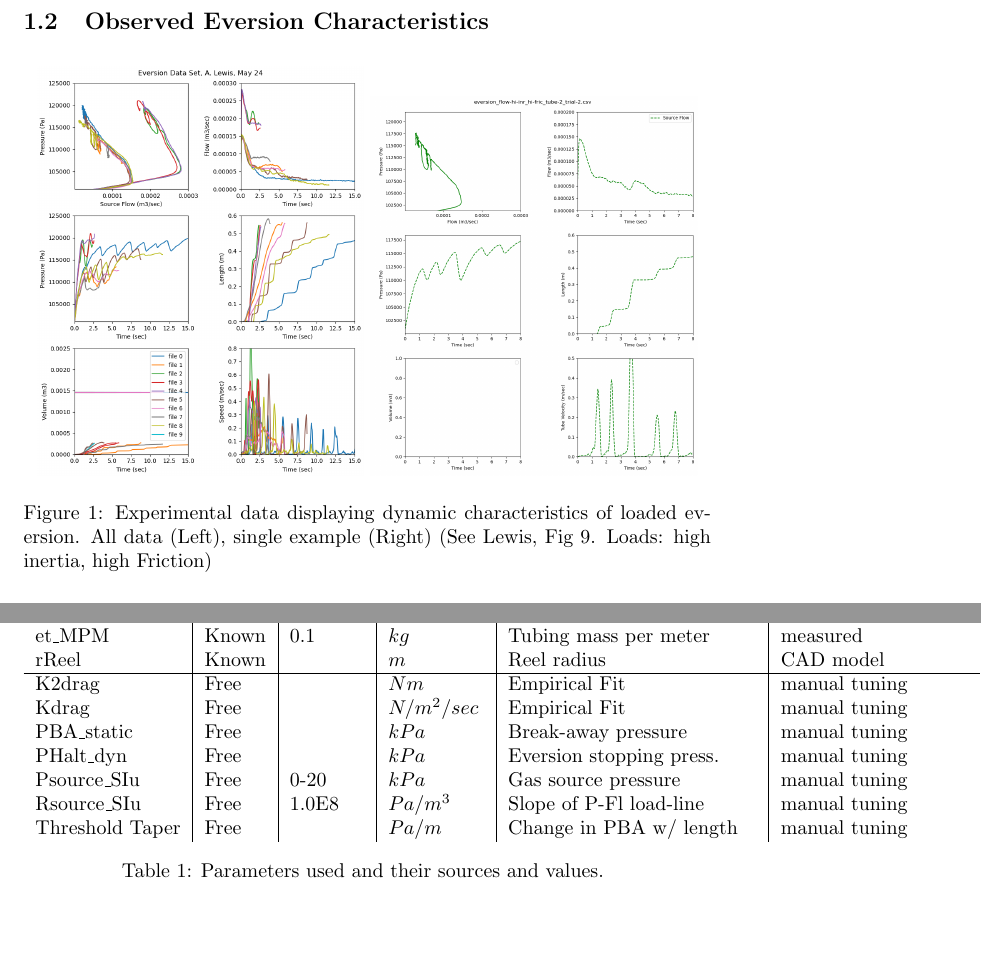
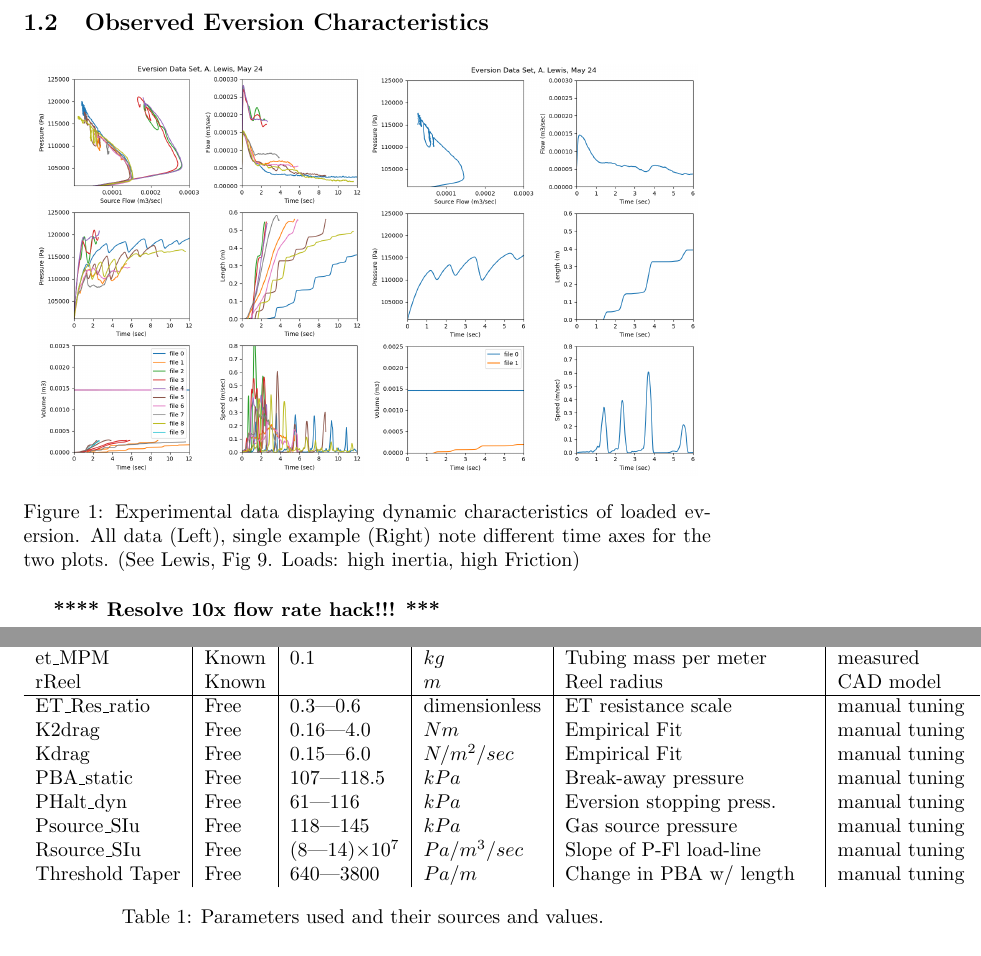
Before and after one commit to blake5634/evtMod, a LaTeX document (Docs/FlowModel.tex): two parts of pages 1 and 7 of 13, joined at a grey line, cut so that both start at the same text, the shorter picture padded with empty space. Compiled offline with pdfLaTeX; a LaTeX package or settings file that is missing is left out.

Commit message:
change datafile name and verify unique.  doc updates

```diff
--- a/Docs/FlowModel.tex
+++ b/Docs/FlowModel.tex
@@ -92,8 +92,8 @@ everted material.
 \begin{figure}[h]\centering
 \includegraphics[width=.475\textwidth]{ExpDataExampleAll.png}
 \includegraphics[width=.475\textwidth]{ExpDataExample.png}
-\caption{Experimental data displaying dynamic characteristics of loaded eversion.  All data (Left), single example (Right) (See Lewis, Fig 9. Loads: high inertia, high Friction)}
+\caption{Experimental data displaying dynamic characteristics of loaded eversion.  All data (Left), single example (Right) note different time axes for the two plots. (See Lewis, Fig 9. Loads: high inertia, high Friction)}
 \label{Fig:experData}
 \end{figure}
 
-Some theory of everting tubes has been reviewed above.   Complex dynamic behaviors of a tube everting
+{\bf  ****    Resolve 10x flow rate hack!!!   *** }
@@ -364,13 +365,14 @@ Tau\_coulomb   &  Known     &        &  $Nm$       & Coulomb fric. torque on ree
 Vhousing\_m3   &  Known     &  1.5E-3&  $m^3$      & Net housing air volume  & CAD model \\
 et\_MPM        &  Known     &  0.1    &  $kg$       & Tubing mass per meter  & measured \\
 rReel         &  Known     &         &   $m$       & Reel radius & CAD model \\ \hline
-K2drag        &  Free      &         &  $Nm$       & Empirical Fit    & manual tuning \\
-Kdrag         &  Free      &         &  $N/m^2/sec$ & Empirical Fit & manual tuning \\
-PBA\_static    &  Free      &         &  $kPa$      & Break-away pressure  & manual tuning \\
-PHalt\_dyn     &  Free      &         &  $kPa$      & Eversion stopping press.  & manual tuning \\
-Psource\_SIu   &  Free      & 0-20    &  $kPa$      & Gas source pressure & manual tuning\\
-Rsource\_SIu   &  Free      & 1.0E8   &  $Pa/m^3$    & Slope of P-Fl load-line & manual tuning\\
-Threshold Taper & Free     &          &  $Pa/m$      & Change in PBA w/ length   & manual tuning\\
+ET\_Res\_ratio  &  Free      & 0.3---0.6 &  dimensionless &  ET resistance scale & manual tuning \\
+K2drag        &  Free      & 0.16---4.0  &  $Nm$       & Empirical Fit    & manual tuning \\
+Kdrag         &  Free      & 0.15---6.0   &  $N/m^2/sec$ & Empirical Fit & manual tuning \\
+PBA\_static    &  Free      & 107---118.5  &  $kPa$      & Break-away pressure  & manual tuning \\
+PHalt\_dyn     &  Free      & 61---116     &  $kPa$      & Eversion stopping press.  & manual tuning \\
+Psource\_SIu   &  Free      & 118---145    &  $kPa$      & Gas source pressure & manual tuning\\
+Rsource\_SIu   &  Free      & (8---14)$\times10^7$ &  $Pa/m^3/sec$    & Slope of P-Fl load-line & manual tuning\\
+Threshold Taper & Free     &  640---3800  &  $Pa/m$      & Change in PBA w/ length   & manual tuning\\
 % Observation         & Param       & Orig. value   &  Modified Value  \\\hline
 % Velocities too high  & ${\tt Kdrag}$  &   0.3     & 0.6          \\\hline
 % Pressure thresholds converge with time& {\tt PBA\_static} & $1.17\times10^5 $Pa & $1.17\times10^5 - 500L$ Pa          \\\hline
```
Also changed, not shown: plottingRanges.txt (+1 -1 lines), Docs/2CompartSchematicDwg.png (added), Docs/ExpDataExample.png, Docs/ExpDataExampleAll.png, Docs/FigTwoComp.png.svg (added), Docs/Figure_TwoCompartment.png, Docs/FlowModel.pdf, FigTwoComp.png.svg (added), dataAndyMay24/eversion_flow-hi-inr_hi-fric_tube-1_trial-4.csv (renamed from dataAndyMay24/eversion_flow-hi-inr_hi-fric_tube-1_trial-2.csv), Docs/FlowModel.tex (6 more changed lines), 3 other files.
